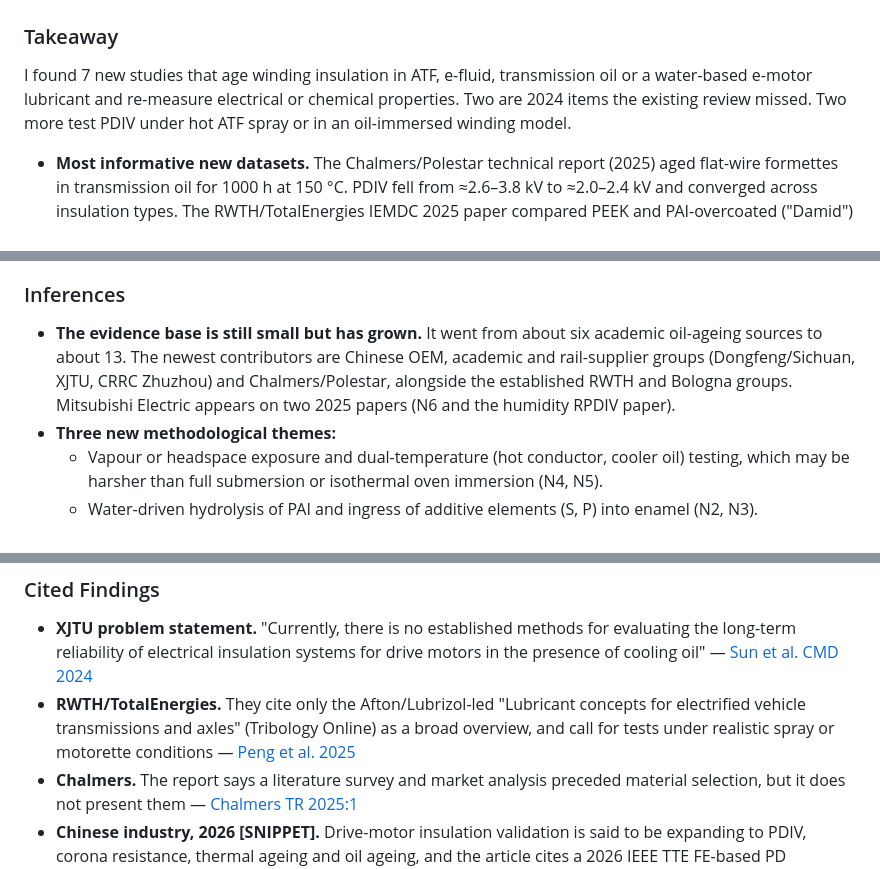
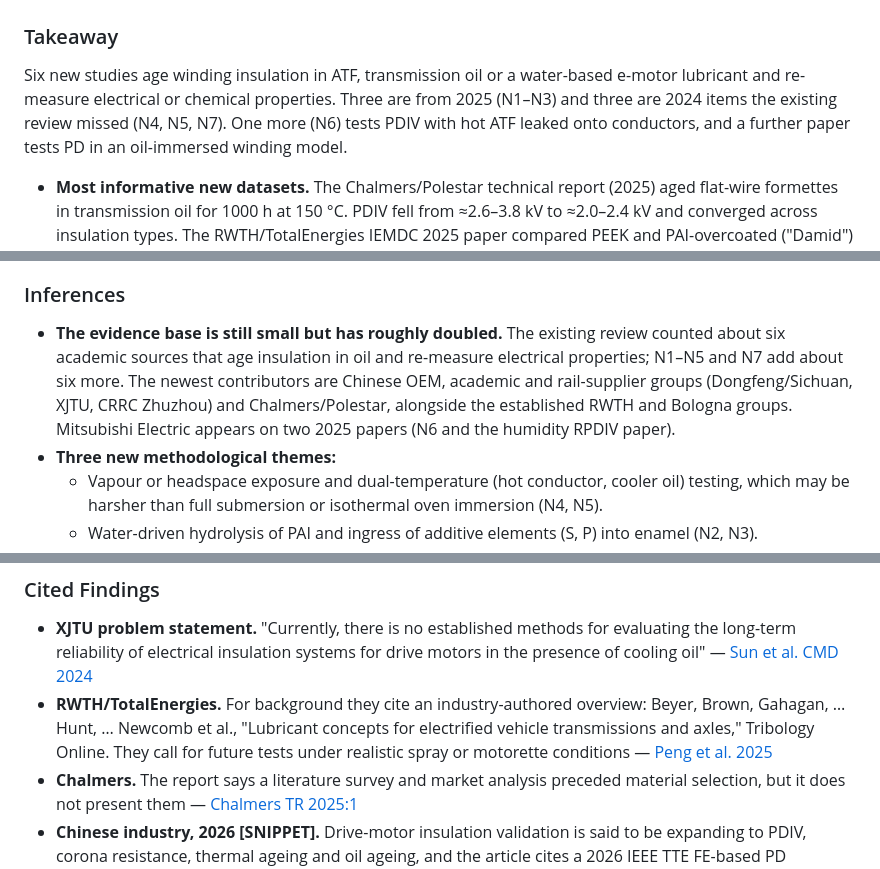
Before and after one commit to htcanseven/Claude, a Markdown page: research_notes/Yağda izolasyon yaşlanması 2026 güncellemesi/new_insulation_ageing_studies.md, 3 parts joined by grey strips. GitHub-like rendering.

```diff
--- a/research_notes/Yağda izolasyon yaşlanması 2026 güncellemesi/new_insulation_ageing_studies.md
+++ b/research_notes/Yağda izolasyon yaşlanması 2026 güncellemesi/new_insulation_ageing_studies.md
@@ -13,7 +13,7 @@ All numbers come from the cited source. Values marked "≈ (read from chart)" ar
 ## 1. What new studies exist, and what were their specimens, materials, fluids, ageing set-ups, measurements and results?
 
 ### Takeaway
-I found 7 new studies that age winding insulation in ATF, e-fluid, transmission oil or a water-based e-motor lubricant and re-measure electrical or chemical properties. Two are 2024 items the existing review missed. Two more test PDIV under hot ATF spray or in an oil-immersed winding model.
+Six new studies age winding insulation in ATF, transmission oil or a water-based e-motor lubricant and re-measure electrical or chemical properties. Three are from 2025 (N1–N3) and three are 2024 items the existing review missed (N4, N5, N7). One more (N6) tests PDIV with hot ATF leaked onto conductors, and a further paper tests PD in an oil-immersed winding model.
 - **Most informative new datasets.** The Chalmers/Polestar technical report (2025) aged flat-wire formettes in transmission oil for 1000 h at 150 °C. PDIV fell from ≈2.6–3.8 kV to ≈2.0–2.4 kV and converged across insulation types. The RWTH/TotalEnergies IEMDC 2025 paper compared PEEK and PAI-overcoated ("Damid") twisted pairs and Nomex in water-based lubricants at 70 and 100 °C, with XPS showing lubricant elements and Cu entering PAI more deeply than PEEK.
 - **Xi'an Jiaotong (2024, missing from the review).** It introduced a "dual-temperature" motorette test: current-heated conductors at 200 °C, ATF at 100 °C. ATF *vapour* was more damaging than submersion, and a lower oil temperature was more severe.
 - **Dongfeng/Sichuan (CEIDP 2025).** Water in ATF drives PAI hydrolysis and oil acidification.
@@ -178,7 +178,7 @@ I found 7 new studies that age winding insulation in ATF, e-fluid, transmission
   - No abstract was retrievable: IEEE Xplore returned a bot challenge and Semantic Scholar had none. Fluid, varnish and application (oil-cooled machine vs transformer) are unknown.
 
 ### Inferences
-- **The evidence base is still small but has grown.** It went from about six academic oil-ageing sources to about 13. The newest contributors are Chinese OEM, academic and rail-supplier groups (Dongfeng/Sichuan, XJTU, CRRC Zhuzhou) and Chalmers/Polestar, alongside the established RWTH and Bologna groups. Mitsubishi Electric appears on two 2025 papers (N6 and the humidity RPDIV paper).
+- **The evidence base is still small but has roughly doubled.** The existing review counted about six academic sources that age insulation in oil and re-measure electrical properties; N1–N5 and N7 add about six more. The newest contributors are Chinese OEM, academic and rail-supplier groups (Dongfeng/Sichuan, XJTU, CRRC Zhuzhou) and Chalmers/Polestar, alongside the established RWTH and Bologna groups. Mitsubishi Electric appears on two 2025 papers (N6 and the humidity RPDIV paper).
 - **Three new methodological themes:**
   - Vapour or headspace exposure and dual-temperature (hot conductor, cooler oil) testing, which may be harsher than full submersion or isothermal oven immersion (N4, N5).
   - Water-driven hydrolysis of PAI and ingress of additive elements (S, P) into enamel (N2, N3).
@@ -238,7 +238,7 @@ No new dedicated review (2025 – Oct 2026) on insulation for oil-cooled machine
 
 ### Cited Findings
 - **XJTU problem statement.** "Currently, there is no established methods for evaluating the long-term reliability of electrical insulation systems for drive motors in the presence of cooling oil" — [Sun et al. CMD 2024](https://doi.org/10.23919/CMD62064.2024.10766334)
-- **RWTH/TotalEnergies.** They cite only the Afton/Lubrizol-led "Lubricant concepts for electrified vehicle transmissions and axles" (Tribology Online) as a broad overview, and call for tests under realistic spray or motorette conditions — [Peng et al. 2025](http://bib.iem.rwth-aachen.de/IEMpublications/2025HP_Compatibility.pdf)
+- **RWTH/TotalEnergies.** For background they cite an industry-authored overview: Beyer, Brown, Gahagan, … Hunt, … Newcomb et al., "Lubricant concepts for electrified vehicle transmissions and axles," Tribology Online. They call for future tests under realistic spray or motorette conditions — [Peng et al. 2025](http://bib.iem.rwth-aachen.de/IEMpublications/2025HP_Compatibility.pdf)
 - **Chalmers.** The report says a literature survey and market analysis preceded material selection, but it does not present them — [Chalmers TR 2025:1](https://research.chalmers.se/publication/553400/file/553400_Fulltext.pdf)
 - **Chinese industry, 2026 [SNIPPET].** Drive-motor insulation validation is said to be expanding to PDIV, corona resistance, thermal ageing and oil ageing, and the article cites a 2026 IEEE TTE FE-based PD prediction model for flat-wire motors — [AI汽车网 2026](https://auto.jgvogel.cn/c1600023.shtml)
 - **Chinese industry, 2025 [SNIPPET].** Two technical routes are named for 800 V flat-wire motors: thick enamel, or thin enamel plus PEEK film wrap — [OFweek, Mar 2025](https://instrument.ofweek.com/2025-03/ART-8320087-8500-30658794.html)
```
Also changed, not shown: other parts of research_notes/Yağda izolasyon yaşlanması 2026 güncellemesi/new_insulation_ageing_studies.md (+5 -5 lines).
